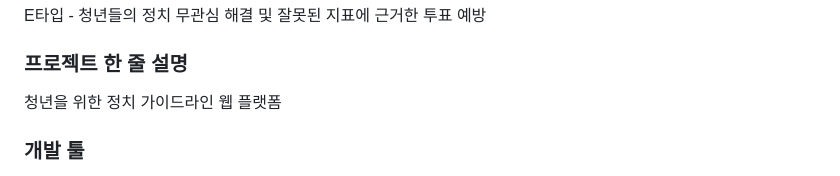
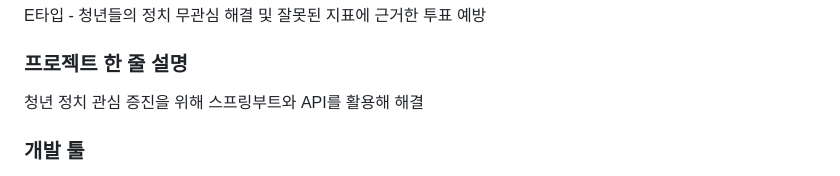
Before and after one commit to hecoej/hackathon2023, a Markdown page: README.md, the part around the change. Rendered like a GitHub page.

```diff
--- a/README.md
+++ b/README.md
@@ -6,7 +6,7 @@
 E타입 - 청년들의 정치 무관심 해결 및 잘못된 지표에 근거한 투표 예방<br/>
 
 ### 프로젝트 한 줄 설명
-청년을 위한 정치 가이드라인 웹 플랫폼<br/>
+청년 정치 관심 증진을 위해 스프링부트와 API를 활용해 해결<br/>
 
 
 ### 개발 툴
```
